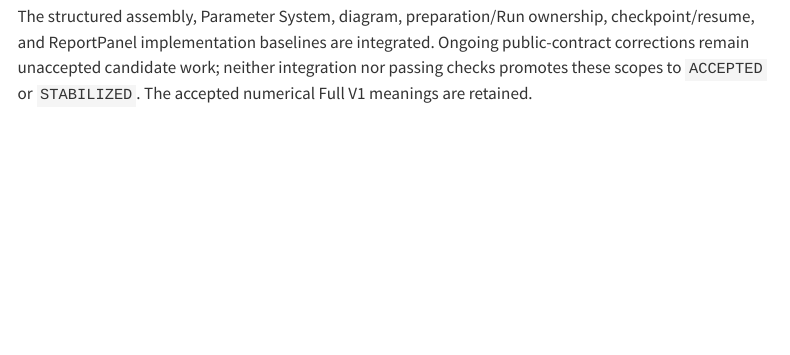
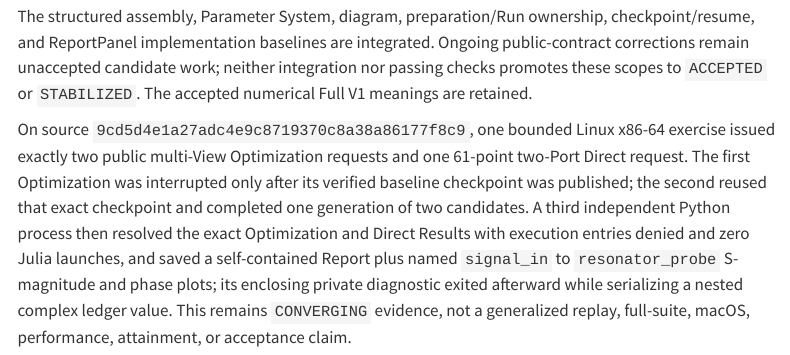
Before and after one commit to OrPenStrike/scnsim, a Quarto document (docs/contracts/index.qmd): the page in a window 1100 px wide, from 460 px down. Rendered offline with R 4.5, knitr and Pandoc in place of Quarto, with nearby package versions; menus at the side of the page are left out.

Commit message:
Document bounded multi-View recovery and report verification
Record the exact executed source and limited CP5 integration evidence.
Preserve CONVERGING and distinguish successful Result operations from
the subsequent private diagnostic serialization failure.

```diff
--- a/docs/contracts/index.qmd
+++ b/docs/contracts/index.qmd
@@ -29,6 +29,19 @@ checkpoint/resume, and ReportPanel implementation baselines are integrated.
 Ongoing public-contract corrections remain unaccepted candidate work; neither
 integration nor passing checks promotes these scopes to `ACCEPTED` or
 `STABILIZED`. The accepted numerical Full V1 meanings are retained.
+
+On source `9cd5d4e1a27adc4e9c8719370c8a38a86177f8c9`, one bounded Linux
+x86-64 exercise issued exactly two public multi-View Optimization requests and
+one 61-point two-Port Direct request. The first Optimization was interrupted
+only after its verified baseline checkpoint was published; the second reused
+that exact checkpoint and completed one generation of two candidates. A third
+independent Python process then resolved the exact Optimization and Direct
+Results with execution entries denied and zero Julia launches, and saved a
+self-contained Report plus named `signal_in` to `resonator_probe` S-magnitude
+and phase plots; its enclosing private diagnostic exited afterward while
+serializing a nested complex ledger value. This remains `CONVERGING` evidence,
+not a generalized replay, full-suite, macOS, performance, attainment, or
+acceptance claim.
 
 Current CI exercises portable-wheel identity, a small current-API
 Direct/pump-off HB/resolve smoke, runtime preparation, Notebook parity,
```
